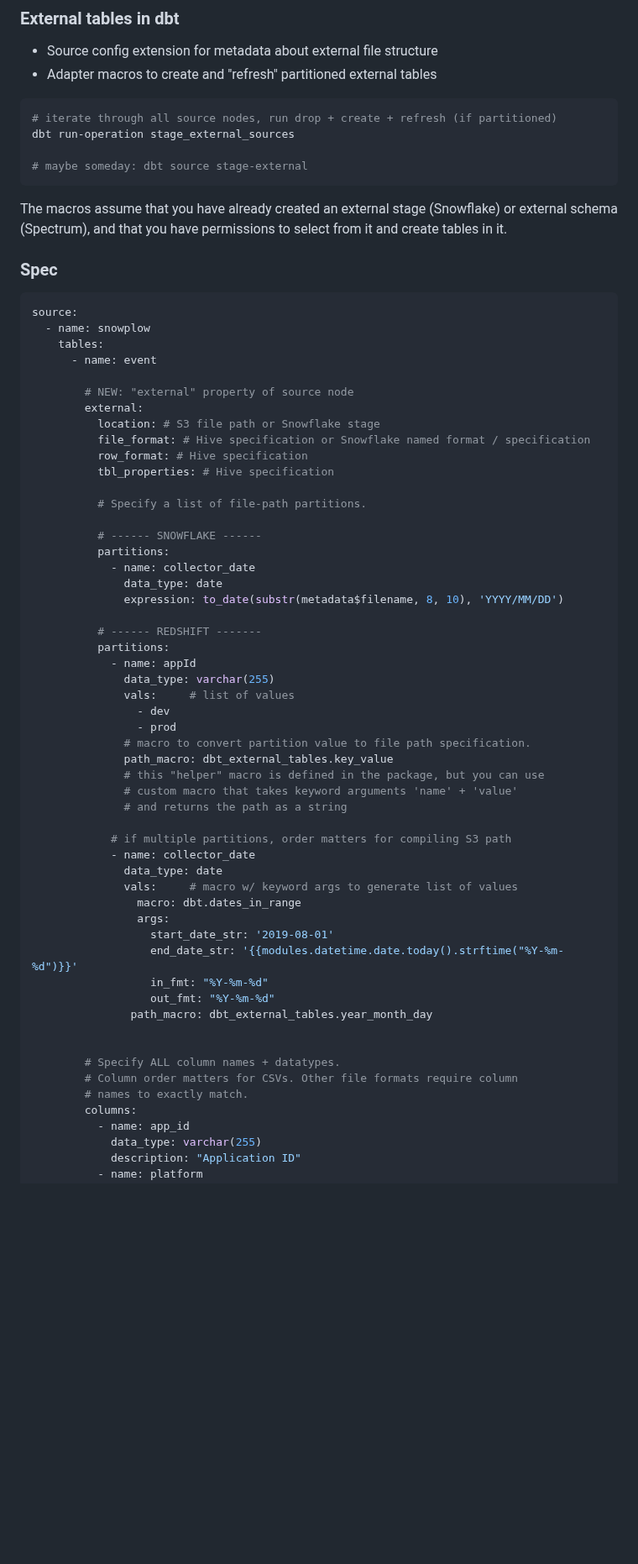
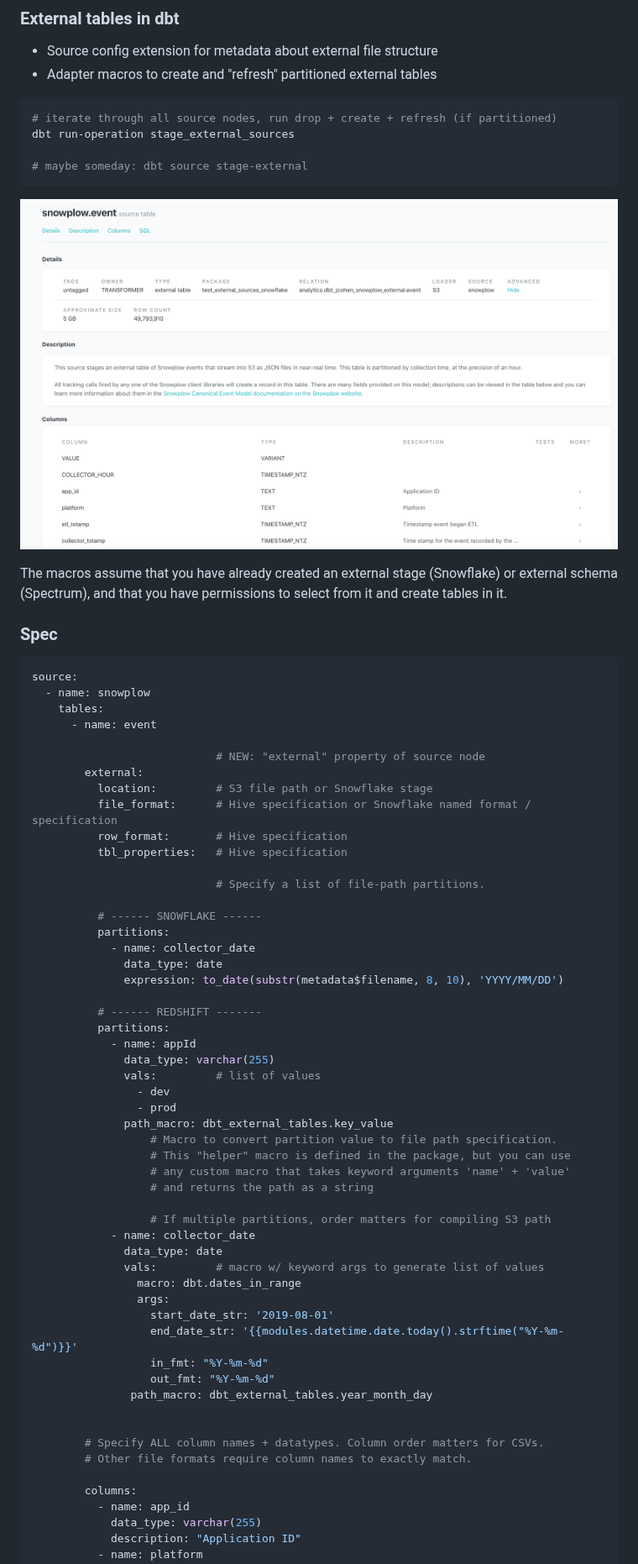
Before and after one commit to dbt-labs/dbt-external-tables, a Markdown page: README.md, the part around the change. Shown at 84% size. GitHub-like rendering; pictures changed too: etc/sample_docs.png (added); blank space fills up the shorter version.

Commit message:
More README updates including png

````diff
--- a/README.md
+++ b/README.md
@@ -9,6 +9,8 @@ dbt run-operation stage_external_sources
 
 # maybe someday: dbt source stage-external
 ```
+
+![sample docs](etc/sample_docs.png)
 
 The macros assume that you have already created an external stage (Snowflake)
 or external schema (Spectrum), and that you have permissions to select from it
@@ -22,14 +24,14 @@ source:
     tables:
       - name: event
 
-        # NEW: "external" property of source node
+                            # NEW: "external" property of source node
         external:
-          location: # S3 file path or Snowflake stage
-          file_format: # Hive specification or Snowflake named format / specification
-          row_format: # Hive specification
-          tbl_properties: # Hive specification
+          location:         # S3 file path or Snowflake stage
+          file_format:      # Hive specification or Snowflake named format / specification
+          row_format:       # Hive specification
+          tbl_properties:   # Hive specification
 
-          # Specify a list of file-path partitions.
+                            # Specify a list of file-path partitions.
 
           # ------ SNOWFLAKE ------
           partitions:
@@ -41,19 +43,19 @@ source:
           partitions:
             - name: appId
               data_type: varchar(255)
-              vals:     # list of values
+              vals:         # list of values
                 - dev
                 - prod
-              # macro to convert partition value to file path specification.
               path_macro: dbt_external_tables.key_value
-              # this "helper" macro is defined in the package, but you can use
-              # custom macro that takes keyword arguments 'name' + 'value'
-              # and returns the path as a string
+                  # Macro to convert partition value to file path specification.
+                  # This "helper" macro is defined in the package, but you can use
+                  # any custom macro that takes keyword arguments 'name' + 'value'
+                  # and returns the path as a string
 
-            # if multiple partitions, order matters for compiling S3 path
+                  # If multiple partitions, order matters for compiling S3 path
             - name: collector_date
               data_type: date
-              vals:     # macro w/ keyword args to generate list of values
+              vals:         # macro w/ keyword args to generate list of values
                 macro: dbt.dates_in_range
                 args:
                   start_date_str: '2019-08-01'
@@ -63,9 +65,9 @@ source:
                path_macro: dbt_external_tables.year_month_day
 
 
-        # Specify ALL column names + datatypes.
-        # Column order matters for CSVs. Other file formats require column
-        # names to exactly match.
+        # Specify ALL column names + datatypes. Column order matters for CSVs.
+        # Other file formats require column names to exactly match.
+
         columns:
           - name: app_id
             data_type: varchar(255)
````
